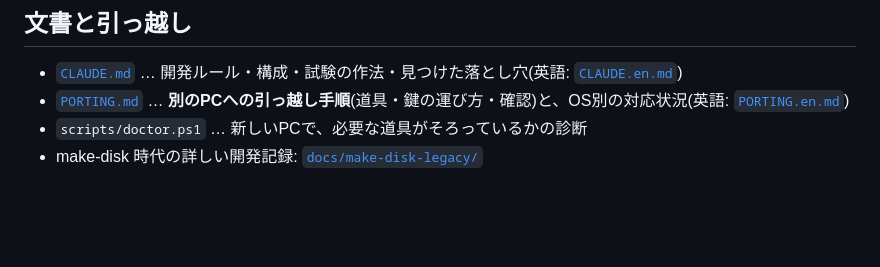
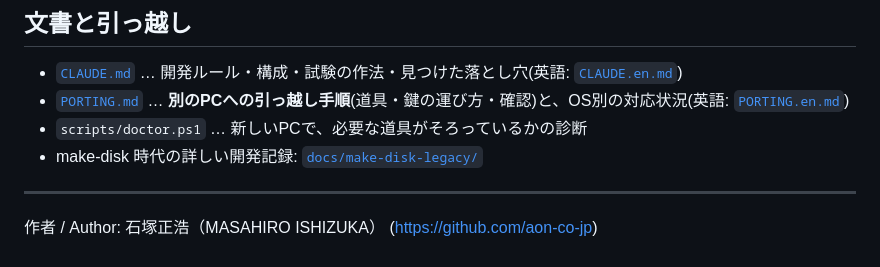
Before and after one commit to aon-co-jp/open-media, a Markdown page: README.md, the part around the change. Rendered like a GitHub page; blank space fills up the shorter version.

Commit message:
docs: README に作者(石塚正浩 MASAHIRO ISHIZUKA)を表記
Co-Authored-By: Claude Sonnet 5.5 <noreply@anthropic.com>

```diff
--- a/README.md
+++ b/README.md
@@ -62,3 +62,7 @@ ffmpeg / ffprobe / xorriso は同梱(CI)またはPATH上のものを使います
 - [`PORTING.md`](PORTING.md) … **別のPCへの引っ越し手順**(道具・鍵の運び方・確認)と、OS別の対応状況(英語: [`PORTING.en.md`](PORTING.en.md))
 - `scripts/doctor.ps1` … 新しいPCで、必要な道具がそろっているかの診断
 - make-disk 時代の詳しい開発記録: [`docs/make-disk-legacy/`](docs/make-disk-legacy/)
+
+---
+
+作者 / Author: 石塚正浩（MASAHIRO ISHIZUKA） (https://github.com/aon-co-jp)
```
